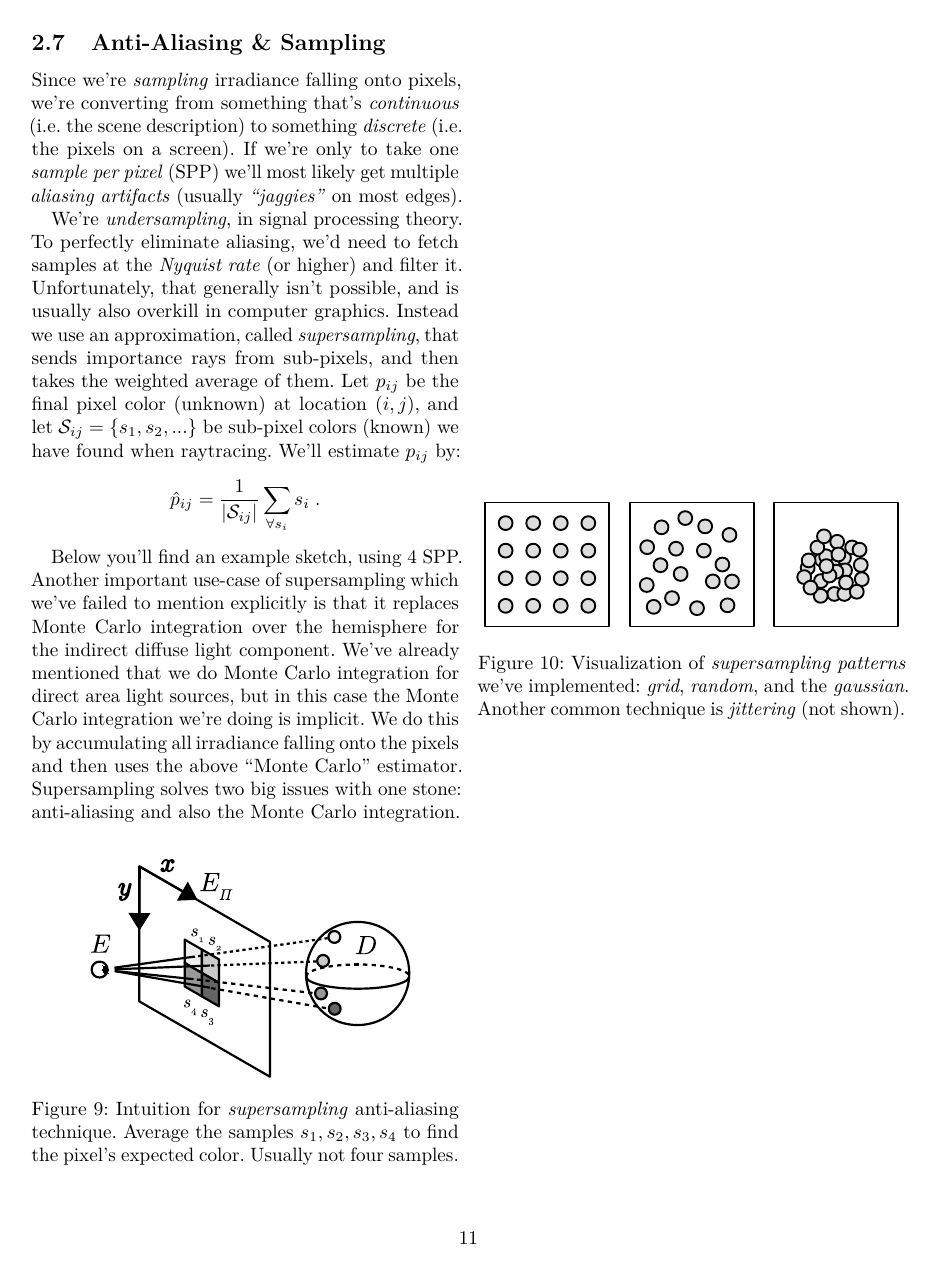
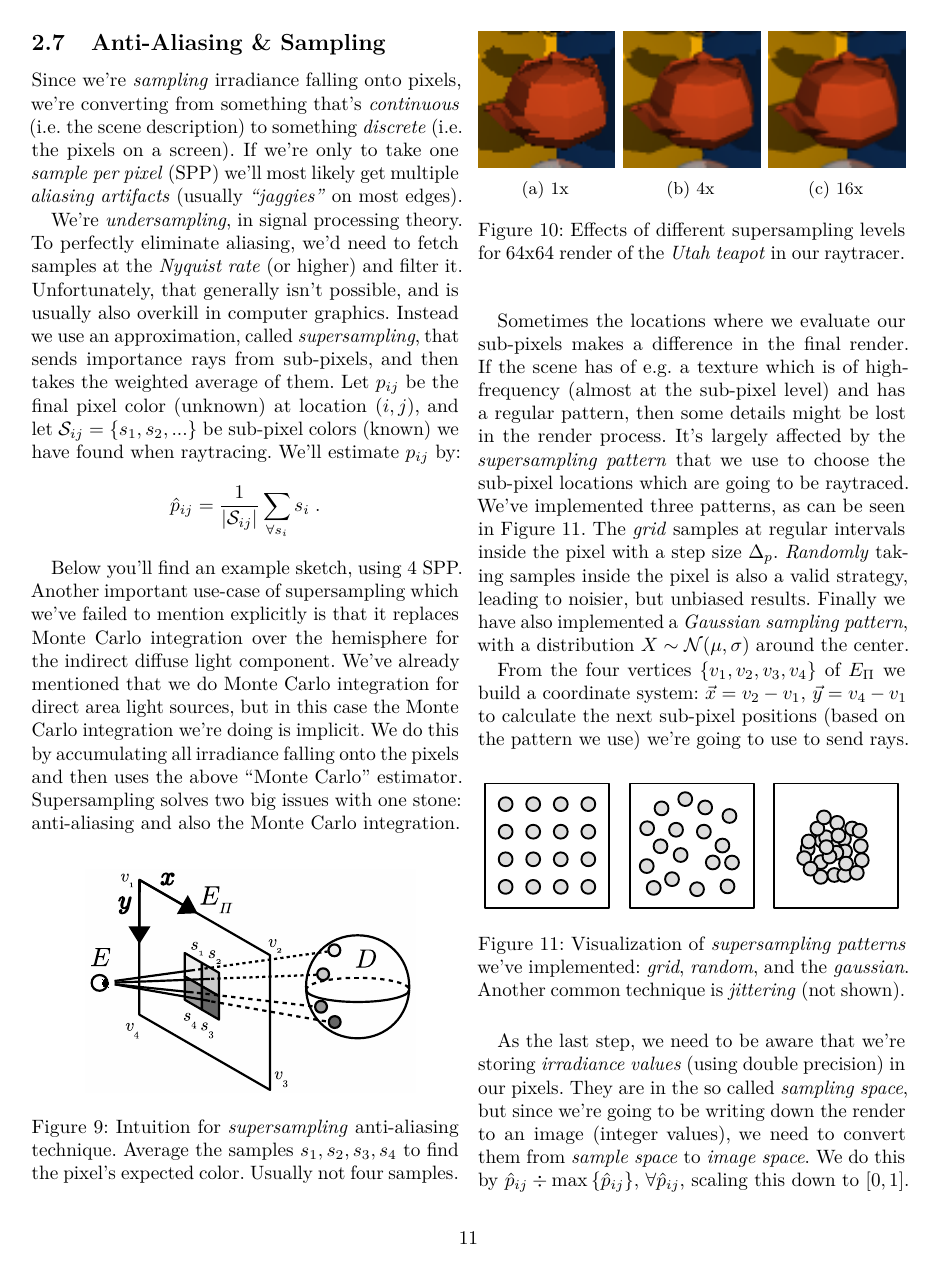
Before and after one commit to CaffeineViking/mcrt, a LaTeX document (docs/mcrt.tex): page 11 of 12. Compiled offline with pdfLaTeX.

Commit message:
Completed section on anti-aliasing and sampling.

```diff
--- a/docs/mcrt.tex
+++ b/docs/mcrt.tex
@@ -442,12 +442,40 @@ holds we have an intersection and the distance \(t\) the ray has to travel to th
 
             \begin{figure}[ht]
                 \centering
+                \begin{subfigure}{0.32\linewidth}
+                    \centering
+                    \label{fig:aliasing1x}
+                    \includegraphics[width=\linewidth]{share/aliasing_1x.png}
+                    \caption{1x}
+                \end{subfigure} \hfill
+                \begin{subfigure}{0.32\linewidth}
+                    \centering
+                    \label{fig:aliasing4x}
+                    \includegraphics[width=\linewidth]{share/aliasing_4x.png}
+                    \caption{4x}
+                \end{subfigure} \hfill
+                \begin{subfigure}{0.32\linewidth}
+                    \centering
+                    \label{fig:aliasing16x}
+                    \includegraphics[width=\linewidth]{share/aliasing_16x.png}
+                    \caption{16x}
+                \end{subfigure}
+                \caption{Effects of different supersampling levels for 64x64 render of the \emph{Utah teapot} in our raytracer.}
+                \label{fig:aliasing}
+            \end{figure}
+
+            Sometimes the locations where we evaluate our sub-pixels makes a difference in the final render. If the scene has of e.g. a texture which is of high-frequency (almost at the sub-pixel level) and has a regular pattern, then some details might be lost in the render process. It's largely affected by the \emph{supersampling pattern} that we use to choose the sub-pixel locations which are going to be raytraced. We've implemented three patterns, as can be seen in \cref{fig:sampling_methods}. The \emph{grid} samples at regular intervals inside the pixel with a step size \(\Delta_p\). \emph{Randomly} taking samples inside the pixel is also a valid strategy, leading to noisier, but unbiased results. Finally we have also implemented a \emph{Gaussian sampling pattern}, with a distribution \(X \sim \mathcal{N}(\mu, \sigma)\) around the center.
+
+            From the four vertices \(\{v_1, v_2, v_3, v_4\}\) of \(E_\Pi\) we build a coordinate system: \(\vec{x} = v_2 - v_1,\, \vec{y} = v_4 - v_1\) to calculate the next sub-pixel positions (based on the pattern we use) we're going to use to send rays.
+
+            \begin{figure}[ht]
+                \centering
                 \includegraphics[width=\linewidth]{share/sampling_methods.eps}
                 \caption{Visualization of \emph{supersampling patterns} we've implemented: \emph{grid}, \emph{random}, and the \emph{gaussian}. Another common technique is \emph{jittering} (not shown).}
                 \label{fig:sampling_methods}
             \end{figure}
 
-        \clearpage
+            As the last step, we need to be aware that we're storing \emph{irradiance values} (using double precision) in our pixels. They are in the so called \emph{sampling space}, but since we're going to be writing down the render to an image (integer values), we need to convert them from \emph{sample space} to \emph{image space}. We do this by \(\hat{p}_{ij} \div \max\, \{\hat{p}_{ij}\},\, \forall \hat{p}_{ij}\), scaling this down to \([0,1]\).
 
     \section{Results and Benchmark} \label{sec:results_and_benchmark}
 
```
Also changed, not shown: docs/share/aliasing_16x.png (added), docs/share/aliasing_1x.png (added), docs/share/aliasing_4x.png (added), docs/share/supersampling.eps, 1 other file.
